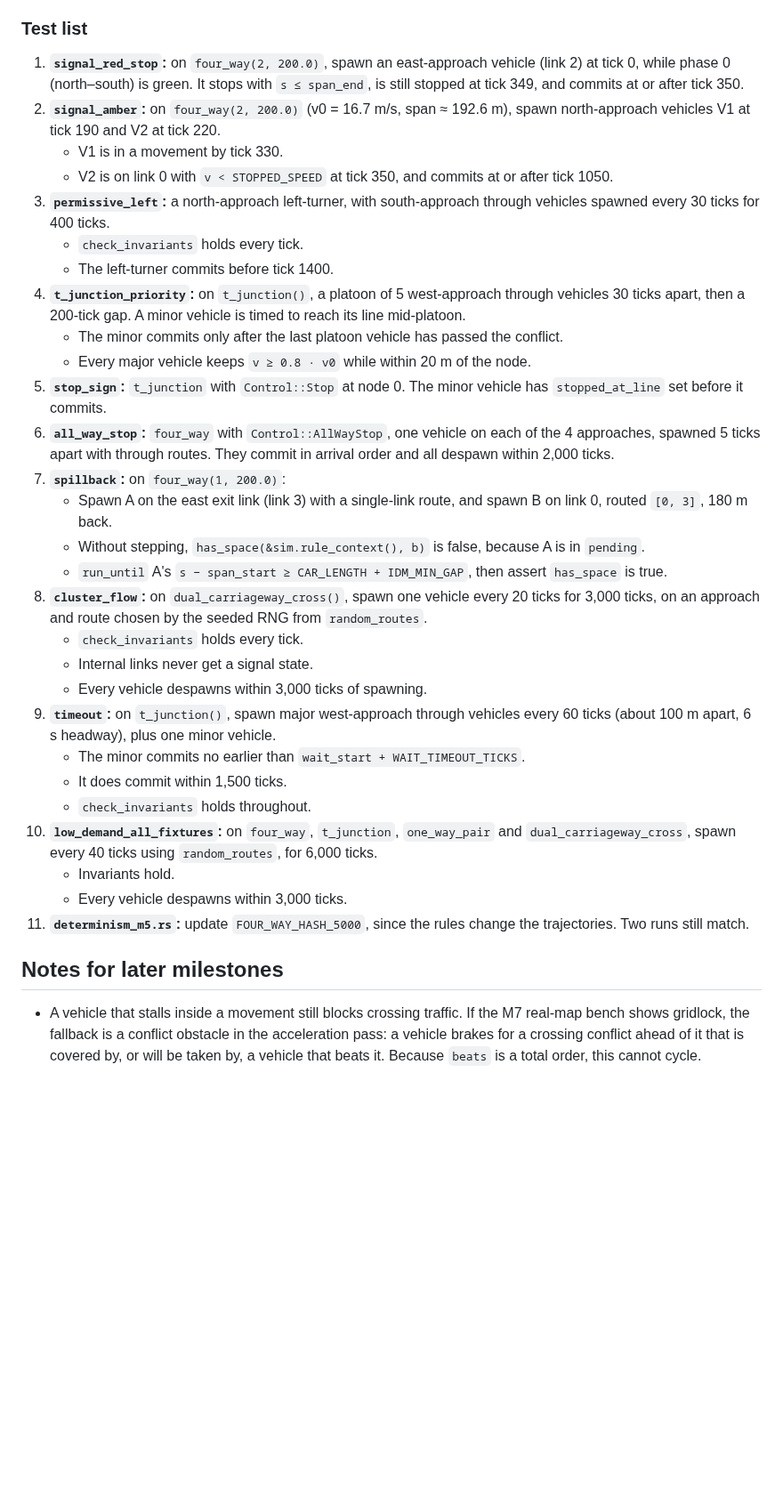
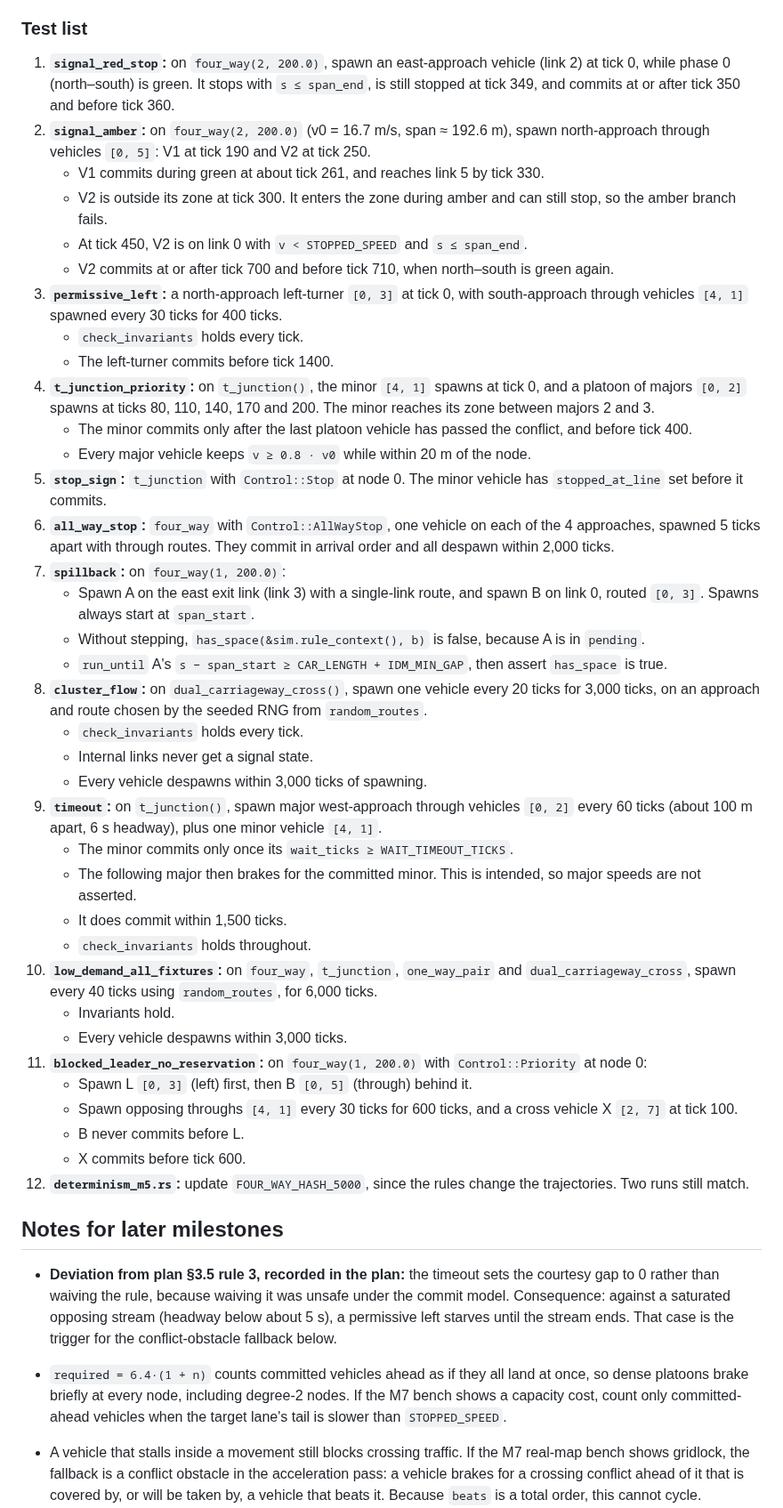
Before and after one commit to jnebab/trapiks-game, a Markdown page: docs/milestones/M6.md, the part around one of its changes. Shown at 89% size. GitHub-like rendering; blank space fills up the shorter version.

Commit message:
M6 spec round 2 fixes: predecessor rule, wait counter, amber timings
Co-Authored-By: Claude Opus 5.5 <noreply@anthropic.com>
Claude-Session: https://claude.ai/code/session_01Xa4DB2oTHGcGnzG3WYo1Yk

```diff
--- a/docs/milestones/M6.md
+++ b/docs/milestones/M6.md
@@ -129,36 +132,47 @@ Known behaviour, not a bug: a vehicle committed on the last green tick can still
 
 ### Test list
 
-1. **`signal_red_stop`:** on `four_way(2, 200.0)`, spawn an east-approach vehicle (link 2) at tick 0, while phase 0 (north–south) is green. It stops with `s ≤ span_end`, is still stopped at tick 349, and commits at or after tick 350.
-2. **`signal_amber`:** on `four_way(2, 200.0)` (v0 = 16.7 m/s, span ≈ 192.6 m), spawn north-approach vehicles V1 at tick 190 and V2 at tick 220.
-   - V1 is in a movement by tick 330.
-   - V2 is on link 0 with `v < STOPPED_SPEED` at tick 350, and commits at or after tick 1050.
-3. **`permissive_left`:** a north-approach left-turner, with south-approach through vehicles spawned every 30 ticks for 400 ticks.
+1. **`signal_red_stop`:** on `four_way(2, 200.0)`, spawn an east-approach vehicle (link 2) at tick 0, while phase 0 (north–south) is green. It stops with `s ≤ span_end`, is still stopped at tick 349, and commits at or after tick 350 and before tick 360.
+2. **`signal_amber`:** on `four_way(2, 200.0)` (v0 = 16.7 m/s, span ≈ 192.6 m), spawn north-approach through vehicles `[0, 5]`: V1 at tick 190 and V2 at tick 250.
+   - V1 commits during green at about tick 261, and reaches link 5 by tick 330.
+   - V2 is outside its zone at tick 300. It enters the zone during amber and can still stop, so the amber branch fails.
+   - At tick 450, V2 is on link 0 with `v < STOPPED_SPEED` and `s ≤ span_end`.
+   - V2 commits at or after tick 700 and before tick 710, when north–south is green again.
+3. **`permissive_left`:** a north-approach left-turner `[0, 3]` at tick 0, with south-approach through vehicles `[4, 1]` spawned every 30 ticks for 400 ticks.
    - `check_invariants` holds every tick.
    - The left-turner commits before tick 1400.
-4. **`t_junction_priority`:** on `t_junction()`, a platoon of 5 west-approach through vehicles 30 ticks apart, then a 200-tick gap. A minor vehicle is timed to reach its line mid-platoon.
-   - The minor commits only after the last platoon vehicle has passed the conflict.
+4. **`t_junction_priority`:** on `t_junction()`, the minor `[4, 1]` spawns at tick 0, and a platoon of majors `[0, 2]` spawns at ticks 80, 110, 140, 170 and 200. The minor reaches its zone between majors 2 and 3.
+   - The minor commits only after the last platoon vehicle has passed the conflict, and before tick 400.
    - Every major vehicle keeps `v ≥ 0.8 · v0` while within 20 m of the node.
 5. **`stop_sign`:** `t_junction` with `Control::Stop` at node 0. The minor vehicle has `stopped_at_line` set before it commits.
 6. **`all_way_stop`:** `four_way` with `Control::AllWayStop`, one vehicle on each of the 4 approaches, spawned 5 ticks apart with through routes. They commit in arrival order and all despawn within 2,000 ticks.
 7. **`spillback`:** on `four_way(1, 200.0)`:
-   - Spawn A on the east exit link (link 3) with a single-link route, and spawn B on link 0, routed `[0, 3]`, 180 m back.
+   - Spawn A on the east exit link (link 3) with a single-link route, and spawn B on link 0, routed `[0, 3]`. Spawns always start at `span_start`.
    - Without stepping, `has_space(&sim.rule_context(), b)` is false, because A is in `pending`.
    - `run_until` A's `s − span_start ≥ CAR_LENGTH + IDM_MIN_GAP`, then assert `has_space` is true.
 8. **`cluster_flow`:** on `dual_carriageway_cross()`, spawn one vehicle every 20 ticks for 3,000 ticks, on an approach and route chosen by the seeded RNG from `random_routes`.
    - `check_invariants` holds every tick.
    - Internal links never get a signal state.
    - Every vehicle despawns within 3,000 ticks of spawning.
-9. **`timeout`:** on `t_junction()`, spawn major west-approach through vehicles every 60 ticks (about 100 m apart, 6 s headway), plus one minor vehicle.
-   - The minor commits no earlier than `wait_start + WAIT_TIMEOUT_TICKS`.
+9. **`timeout`:** on `t_junction()`, spawn major west-approach through vehicles `[0, 2]` every 60 ticks (about 100 m apart, 6 s headway), plus one minor vehicle `[4, 1]`.
+   - The minor commits only once its `wait_ticks ≥ WAIT_TIMEOUT_TICKS`.
+   - The following major then brakes for the committed minor. This is intended, so major speeds are not asserted.
    - It does commit within 1,500 ticks.
    - `check_invariants` holds throughout.
 10. **`low_demand_all_fixtures`:** on `four_way`, `t_junction`, `one_way_pair` and `dual_carriageway_cross`, spawn every 40 ticks using `random_routes`, for 6,000 ticks.
     - Invariants hold.
     - Every vehicle despawns within 3,000 ticks.
-11. **`determinism_m5.rs`:** update `FOUR_WAY_HASH_5000`, since the rules change the trajectories. Two runs still match.
+11. **`blocked_leader_no_reservation`:** on `four_way(1, 200.0)` with `Control::Priority` at node 0:
+    - Spawn L `[0, 3]` (left) first, then B `[0, 5]` (through) behind it.
+    - Spawn opposing throughs `[4, 1]` every 30 ticks for 600 ticks, and a cross vehicle X `[2, 7]` at tick 100.
+    - B never commits before L.
+    - X commits before tick 600.
+12. **`determinism_m5.rs`:** update `FOUR_WAY_HASH_5000`, since the rules change the trajectories. Two runs still match.
 
 ## Notes for later milestones
+
+- **Deviation from plan §3.5 rule 3, recorded in the plan:** the timeout sets the courtesy gap to 0 rather than waiving the rule, because waiving it was unsafe under the commit model. Consequence: against a saturated opposing stream (headway below about 5 s), a permissive left starves until the stream ends. That case is the trigger for the conflict-obstacle fallback below.
+- `required = 6.4·(1 + n)` counts committed vehicles ahead as if they all land at once, so dense platoons brake briefly at every node, including degree-2 nodes. If the M7 bench shows a capacity cost, count only committed-ahead vehicles when the target lane's tail is slower than `STOPPED_SPEED`.
 
 - A vehicle that stalls inside a movement still blocks crossing traffic. If the M7 real-map bench shows gridlock, the fallback is a conflict obstacle in the acceleration pass: a vehicle brakes for a crossing conflict ahead of it that is covered by, or will be taken by, a vehicle that beats it. Because `beats` is a total order, this cannot cycle.
 - `link_span` recomputes setbacks on every call. If the M7 bench flags it, cache the spans per link.
```
Also changed, not shown: other parts of docs/milestones/M6.md (+9 -6 lines), docs/plan.md (+1 -1 lines).
